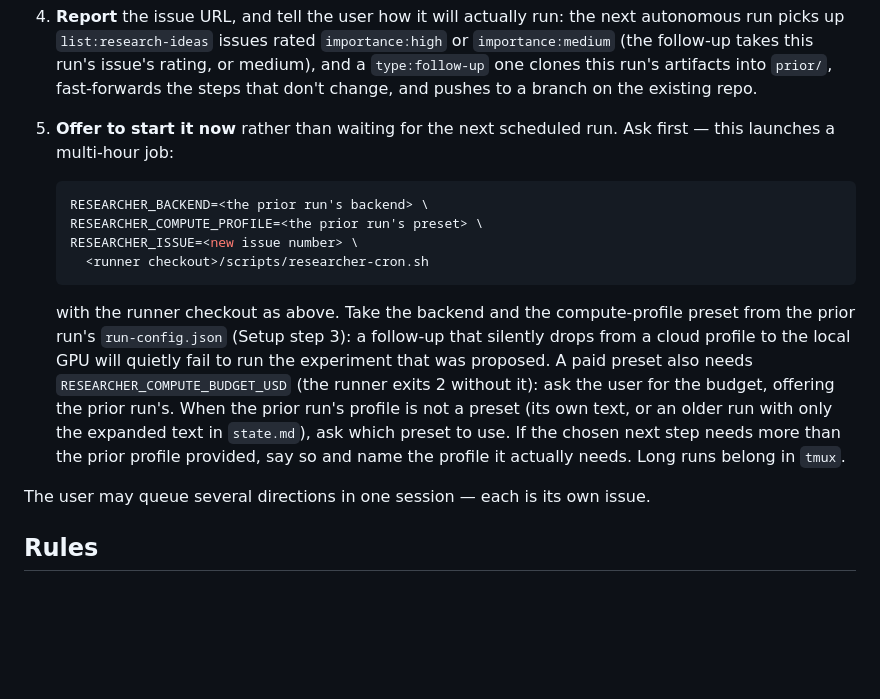
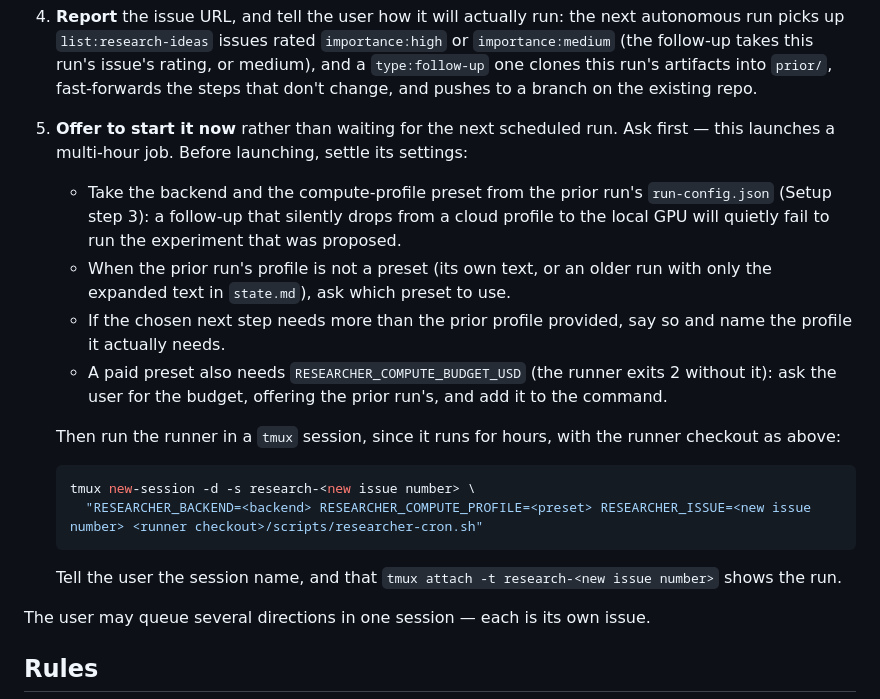
Before and after one commit to tbuckworth/ai-safety-researcher, a Markdown page: commands/researcher-continue.md, the part around the change. Drawn GitHub-style; blank space fills up the shorter version.

Commit message:
Instructions in the order they are followed, required steps as must
WORKFLOW.md's context recovery said what the orchestrator "should" do; it
is required. /researcher-continue gave the launch command first and the
settings it depends on (backend, preset, budget) and the tmux advice after
it; the settings now come first and the command runs in tmux.

Co-Authored-By: Claude Opus 5.5 <noreply@anthropic.com>

````diff
--- a/commands/researcher-continue.md
+++ b/commands/researcher-continue.md
@@ -110,23 +110,27 @@ Once the user picks a direction:
    don't change, and pushes to a branch on the existing repo.
 
 5. **Offer to start it now** rather than waiting for the next scheduled run. Ask
-   first — this launches a multi-hour job:
+   first — this launches a multi-hour job. Before launching, settle its settings:
+   - Take the backend and the compute-profile preset from the prior run's
+     `run-config.json` (Setup step 3): a follow-up that silently drops from a
+     cloud profile to the local GPU will quietly fail to run the experiment that
+     was proposed.
+   - When the prior run's profile is not a preset (its own text, or an older run
+     with only the expanded text in `state.md`), ask which preset to use.
+   - If the chosen next step needs more than the prior profile provided, say so
+     and name the profile it actually needs.
+   - A paid preset also needs `RESEARCHER_COMPUTE_BUDGET_USD` (the runner exits 2
+     without it): ask the user for the budget, offering the prior run's, and add
+     it to the command.
+
+   Then run the runner in a `tmux` session, since it runs for hours, with the
+   runner checkout as above:
    ```bash
-   RESEARCHER_BACKEND=<the prior run's backend> \
-   RESEARCHER_COMPUTE_PROFILE=<the prior run's preset> \
-   RESEARCHER_ISSUE=<new issue number> \
-     <runner checkout>/scripts/researcher-cron.sh
+   tmux new-session -d -s research-<new issue number> \
+     "RESEARCHER_BACKEND=<backend> RESEARCHER_COMPUTE_PROFILE=<preset> RESEARCHER_ISSUE=<new issue number> <runner checkout>/scripts/researcher-cron.sh"
    ```
-   with the runner checkout as above. Take the backend and the compute-profile
-   preset from the prior run's `run-config.json` (Setup step 3): a follow-up that
-   silently drops from a cloud profile to the local GPU will quietly fail to run
-   the experiment that was proposed. A paid preset also needs
-   `RESEARCHER_COMPUTE_BUDGET_USD` (the runner exits 2 without it): ask the user
-   for the budget, offering the prior run's. When the prior run's profile is not a
-   preset (its own text, or an older run with only the expanded text in
-   `state.md`), ask which preset to use. If the chosen next step needs more than
-   the prior profile provided, say so and name the profile it actually needs.
-   Long runs belong in `tmux`.
+   Tell the user the session name, and that `tmux attach -t research-<new issue number>`
+   shows the run.
 
 The user may queue several directions in one session — each is its own issue.
 
````
Also changed, not shown: docs/WORKFLOW.md (+5 -6 lines).
